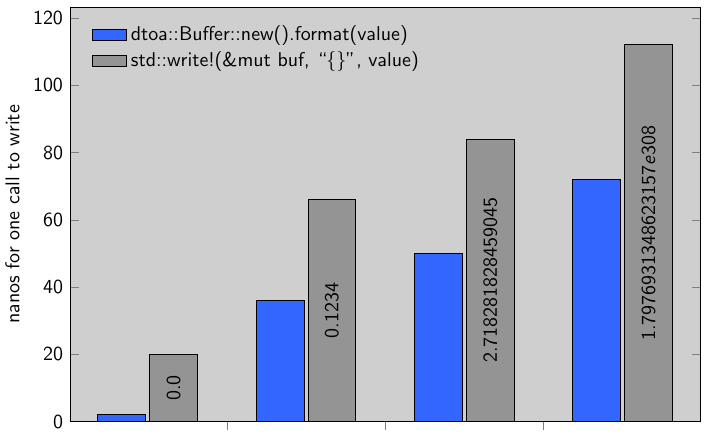
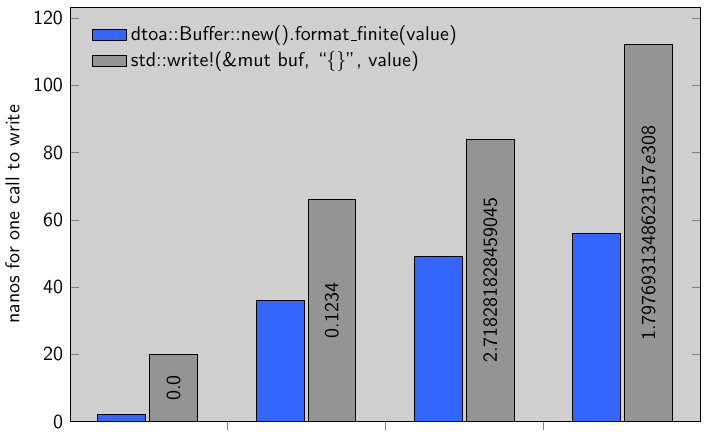
Before and after one commit to dtolnay/dtoa, a LaTeX figure (chart/performance.tex): the whole page. Compiled offline with pdfLaTeX.

Commit message:
Switch to format_finite in benchmark to match ryu crate

```diff
--- a/chart/performance.tex
+++ b/chart/performance.tex
@@ -30,7 +30,7 @@
     fill=none,
   },
   legend entries={
-    dtoa::Buffer::new().format(value)\\
+    dtoa::Buffer::new().format\_finite(value)\\
     std::write!(\&mut buf, ``\{\}'', value)\\
   },
   legend cell align=left,
@@ -58,8 +58,8 @@
   ] coordinates {
     (0, 2)
     (1, 36)
-    (2, 50)
-    (3, 72)
+    (2, 49)
+    (3, 56)
   };
   \addplot[
     black,
```
Also changed, not shown: performance.png, 1 other file.
